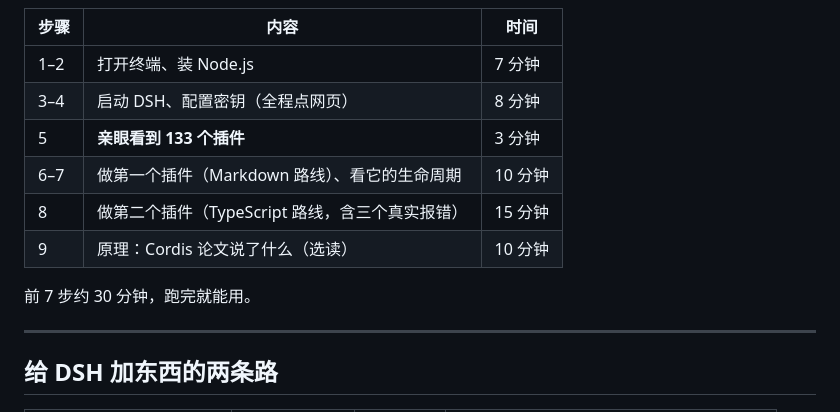
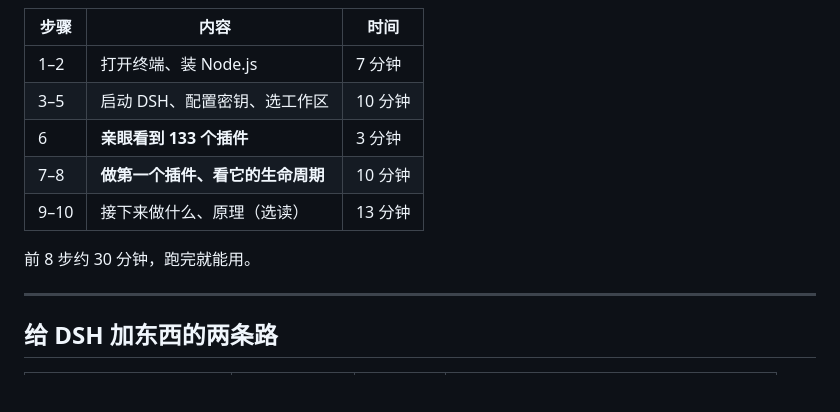
Before and after one commit to pingfanfan/hello-dsh, a Markdown page: README.zh.md, the part around the change. Drawn GitHub-style; blank space fills up the shorter version.

```diff
--- a/README.zh.md
+++ b/README.zh.md
@@ -26,13 +26,12 @@ DSH 的第一句自我介绍是 *"Everything is a Plugin"*。这不是修辞—
 | 步骤 | 内容 | 时间 |
 |---|---|---|
 | 1–2 | 打开终端、装 Node.js | 7 分钟 |
-| 3–4 | 启动 DSH、配置密钥（全程点网页） | 8 分钟 |
-| 5 | **亲眼看到 133 个插件** | 3 分钟 |
-| 6–7 | 做第一个插件（Markdown 路线）、看它的生命周期 | 10 分钟 |
-| 8 | 做第二个插件（TypeScript 路线，含三个真实报错） | 15 分钟 |
-| 9 | 原理：Cordis 论文说了什么（选读） | 10 分钟 |
+| 3–5 | 启动 DSH、配置密钥、选工作区 | 10 分钟 |
+| 6 | **亲眼看到 133 个插件** | 3 分钟 |
+| 7–8 | **做第一个插件、看它的生命周期** | 10 分钟 |
+| 9–10 | 接下来做什么、原理（选读） | 13 分钟 |
 
-前 7 步约 30 分钟，跑完就能用。
+前 8 步约 30 分钟，跑完就能用。
 
 ---
 
```
Also changed, not shown: README.md (+5 -6 lines), docs/hello-dsh.md (+61 -61 lines).
